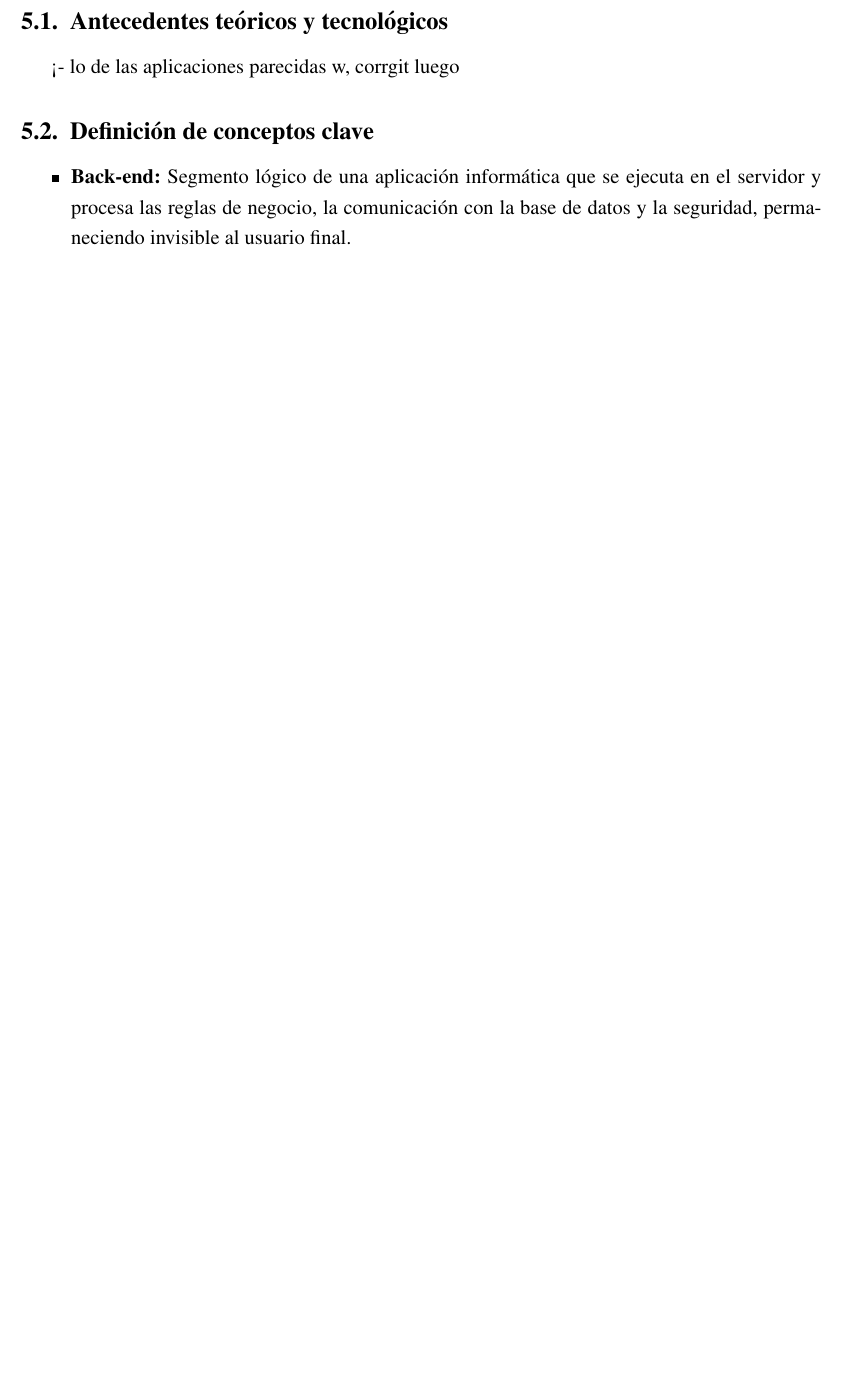
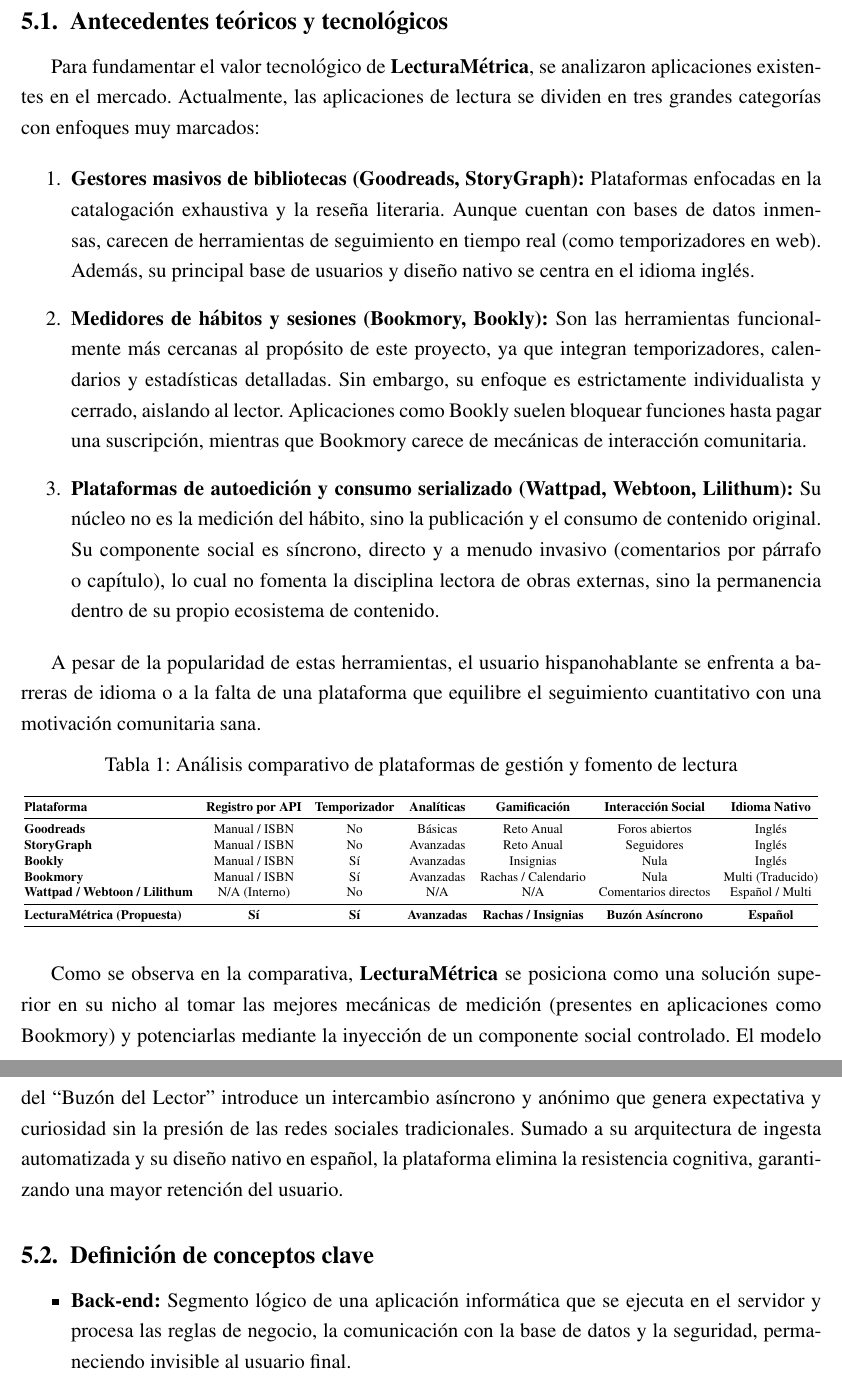
Before and after one commit to SoftFairies/documentacion, a LaTeX document (latex/pi.tex): part of page 12 of 27 before the commit and two parts of pages 12 and 13 of 28 after it, the two joined at a grey line, cut so that both start at the same text, the shorter picture padded with empty space. Compiled offline with pdfLaTeX.

Commit message:
antecedente reorico y tecnologico del reporte

```diff
--- a/latex/pi.tex
+++ b/latex/pi.tex
@@ -176,7 +176,40 @@
 \section{Marco teórico}
 
 \subsection{Antecedentes teóricos y tecnológicos}
-<- lo de las aplicaciones parecidas w, corrgit luego
+
+Para fundamentar el valor tecnológico de \textbf{LecturaMétrica}, se analizaron aplicaciones existentes en el mercado. Actualmente, las aplicaciones de lectura se dividen en tres grandes categorías con enfoques muy marcados:
+
+\begin{enumerate}
+    \item \textbf{Gestores masivos de bibliotecas (Goodreads, StoryGraph):} Plataformas enfocadas en la catalogación exhaustiva y la reseña literaria. Aunque cuentan con bases de datos inmensas, carecen de herramientas de seguimiento en tiempo real (como temporizadores en web). Además, su principal base de usuarios y diseño nativo se centra en el idioma inglés.
+    \item \textbf{Medidores de hábitos y sesiones (Bookmory, Bookly):} Son las herramientas funcionalmente más cercanas al propósito de este proyecto, ya que integran temporizadores, calendarios y estadísticas detalladas. Sin embargo, su enfoque es estrictamente individualista y cerrado, aislando al lector. Aplicaciones como Bookly suelen bloquear funciones hasta pagar una suscripción, mientras que Bookmory carece de mecánicas de interacción comunitaria.
+    \item \textbf{Plataformas de autoedición y consumo serializado (Wattpad, Webtoon, Lilithum):} Su núcleo no es la medición del hábito, sino la publicación y el consumo de contenido original. Su componente social es síncrono, directo y a menudo invasivo (comentarios por párrafo o capítulo), lo cual no fomenta la disciplina lectora de obras externas, sino la permanencia dentro de su propio ecosistema de contenido.
+\end{enumerate}
+
+A pesar de la popularidad de estas herramientas, el usuario hispanohablante se enfrenta a barreras de idioma o a la falta de una plataforma que equilibre el seguimiento cuantitativo con una motivación comunitaria sana.
+
+\begin{table}[htpb]
+\centering
+\caption{Análisis comparativo de plataformas de gestión y fomento de lectura}
+\label{tab:comparativa_apps}
+\resizebox{\textwidth}{!}{
+\begin{tabular}{@{}lcccccc@{}}
+\toprule
+\textbf{Plataforma} & \textbf{Registro por API} & \textbf{Temporizador} & \textbf{Analíticas} & \textbf{Gamificación} & \textbf{Interacción Social} & \textbf{Idioma Nativo} \\
+\midrule
+\textbf{Goodreads} & Manual / ISBN & No & Básicas & Reto Anual & Foros abiertos & Inglés \\
+\textbf{StoryGraph} & Manual / ISBN & No & Avanzadas & Reto Anual & Seguidores & Inglés \\
+\textbf{Bookly} & Manual / ISBN & Sí & Avanzadas & Insignias & Nula & Inglés \\
+\textbf{Bookmory} & Manual / ISBN & Sí & Avanzadas & Rachas / Calendario & Nula & Multi (Traducido) \\
+\textbf{Wattpad / Webtoon / Lilithum} & N/A (Interno) & No & N/A & N/A & Comentarios directos & Español / Multi \\
+\midrule
+\textbf{LecturaMétrica (Propuesta)} & \textbf{Sí} & \textbf{Sí} & \textbf{Avanzadas} & \textbf{Rachas / Insignias} & \textbf{Buzón Asíncrono} & \textbf{Español} \\
+\bottomrule
+\end{tabular}
+}
+\end{table}
+
+Como se observa en la comparativa, \textbf{LecturaMétrica} se posiciona como una solución superior en su nicho al tomar las mejores mecánicas de medición (presentes en aplicaciones como Bookmory) y potenciarlas mediante la inyección de un componente social controlado. El modelo del ``Buzón del Lector'' introduce un intercambio asíncrono y anónimo que genera expectativa y curiosidad sin la presión de las redes sociales tradicionales. Sumado a su arquitectura de ingesta automatizada y su diseño nativo en español, la plataforma elimina la resistencia cognitiva, garantizando una mayor retención del usuario.
+
 
 \subsection{Definición de conceptos clave}
 \begin{itemize}
```
